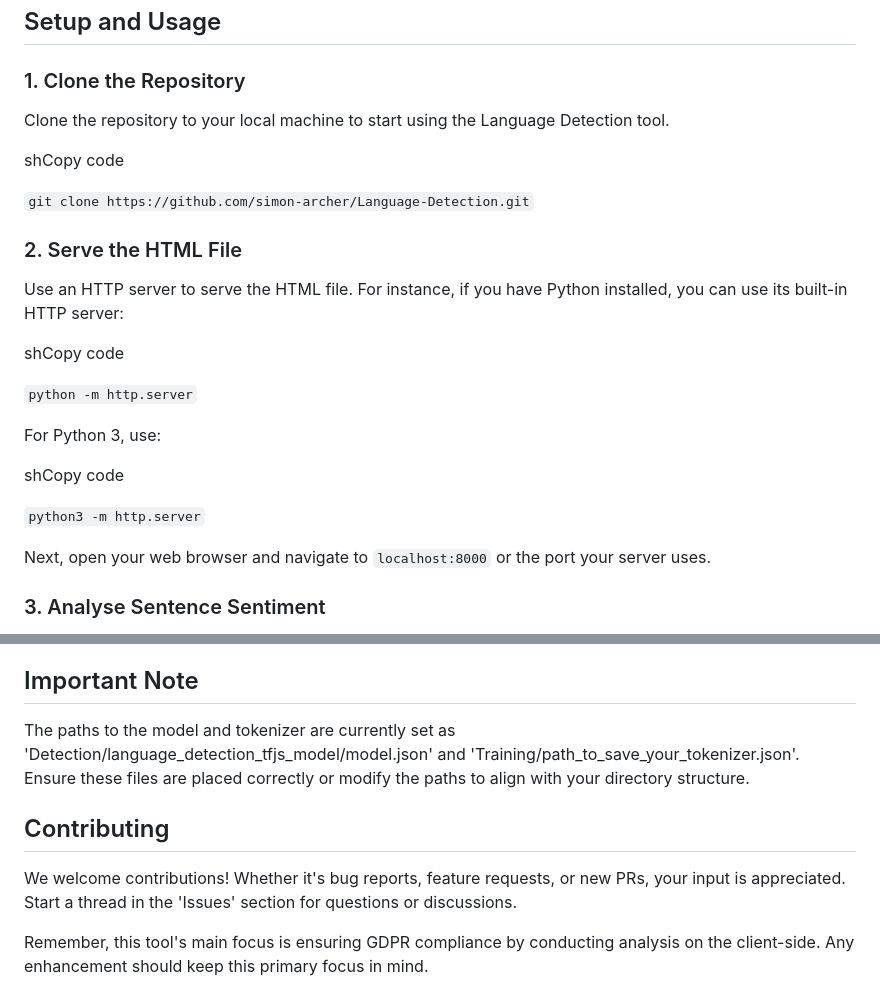
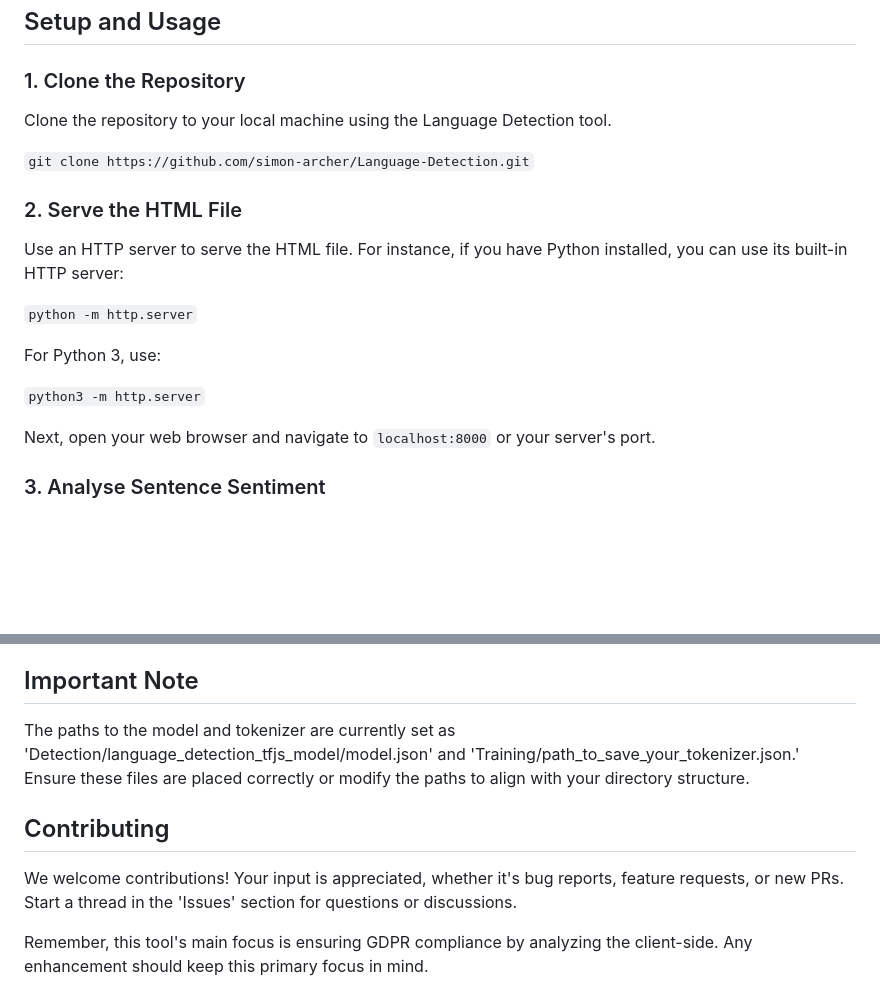
Before and after one commit to simon-archer/Language-Detection, a Markdown page: README.md, 2 parts joined by grey strips. Drawn GitHub-style; blank space fills up the shorter version.

```diff
--- a/README.md
+++ b/README.md
@@ -24,9 +24,7 @@ This indicates a somewhat imbalanced dataset, with significantly more "good" com
 
 ### 1. Clone the Repository
 
-Clone the repository to your local machine to start using the Language Detection tool.
-
-shCopy code
+Clone the repository to your local machine using the Language Detection tool.
 
 `git clone https://github.com/simon-archer/Language-Detection.git`
 
@@ -34,17 +32,13 @@ shCopy code
 
 Use an HTTP server to serve the HTML file. For instance, if you have Python installed, you can use its built-in HTTP server:
 
-shCopy code
-
 `python -m http.server`
 
 For Python 3, use:
 
-shCopy code
-
 `python3 -m http.server`
 
-Next, open your web browser and navigate to `localhost:8000` or the port your server uses.
+Next, open your web browser and navigate to `localhost:8000` or your server's port.
 
 ### 3. Analyse Sentence Sentiment
 
@@ -60,10 +54,10 @@ Once you've marked multiple sentences, click the 'Download' button to save the d
 
 ## Important Note
 
-The paths to the model and tokenizer are currently set as 'Detection/language_detection_tfjs_model/model.json' and 'Training/path_to_save_your_tokenizer.json'. Ensure these files are placed correctly or modify the paths to align with your directory structure.
+The paths to the model and tokenizer are currently set as 'Detection/language_detection_tfjs_model/model.json' and 'Training/path_to_save_your_tokenizer.json.' Ensure these files are placed correctly or modify the paths to align with your directory structure.
 
 ## Contributing
 
-We welcome contributions! Whether it's bug reports, feature requests, or new PRs, your input is appreciated. Start a thread in the 'Issues' section for questions or discussions.
+We welcome contributions! Your input is appreciated, whether it's bug reports, feature requests, or new PRs. Start a thread in the 'Issues' section for questions or discussions.
 
-Remember, this tool's main focus is ensuring GDPR compliance by conducting analysis on the client-side. Any enhancement should keep this primary focus in mind.
+Remember, this tool's main focus is ensuring GDPR compliance by analyzing the client-side. Any enhancement should keep this primary focus in mind.
```
